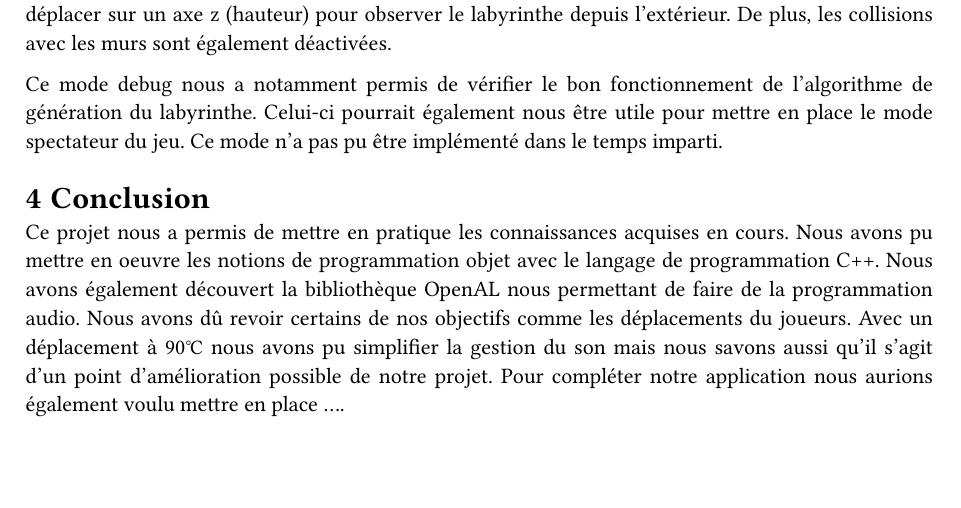
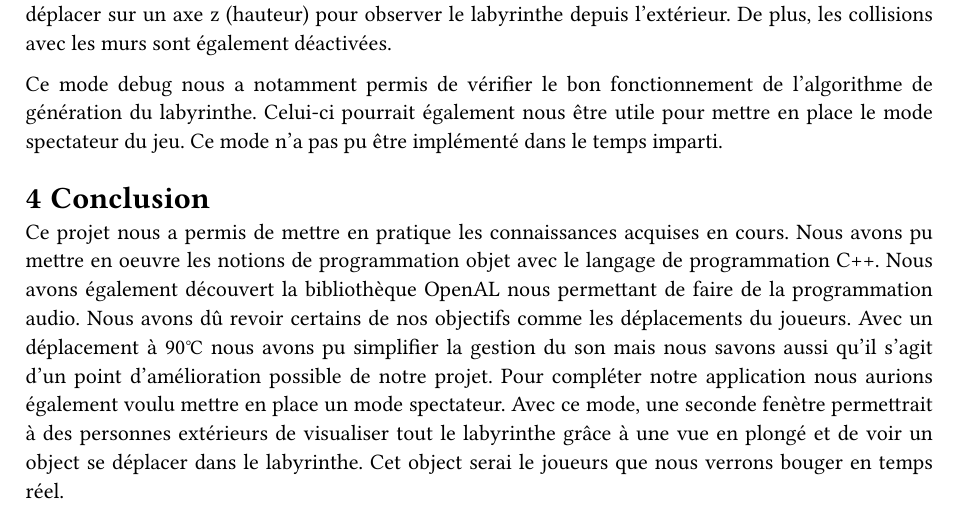
Before and after one commit to ronanren/LabyrintheAveugle, a Typst document (rapport/rapport_contenu_multimedia_FISA2_Renoux_Louboutin_Cordier.typ): part of page 3 of 3, cut so that both start at the same text, the shorter picture padded with empty space. The pictures show the PDF file rapport/rapport_contenu_multimedia_FISA2_Renoux_Louboutin_Cordier.pdf that the author committed with the source.

Commit message:
add conclu

```diff
--- a/rapport/rapport_contenu_multimedia_FISA2_Renoux_Louboutin_Cordier.typ
+++ b/rapport/rapport_contenu_multimedia_FISA2_Renoux_Louboutin_Cordier.typ
@@ -54,4 +54,4 @@ Ce mode debug nous a notamment permis de vérifier le bon fonctionnement de l'al
 
 = Conclusion
 
-Ce projet nous a permis de mettre en pratique les connaissances acquises en cours. Nous avons pu mettre en oeuvre les notions de programmation objet avec le langage de programmation C++. Nous avons également découvert la bibliothèque OpenAL nous permettant de faire de la programmation audio. Nous avons dû revoir certains de nos objectifs comme les déplacements du joueurs. Avec un déplacement à 90°C nous avons pu simplifier la gestion du son mais nous savons aussi qu'il s'agit d'un point d'amélioration possible de notre projet. Pour compléter notre application nous aurions également voulu mettre en place ....
+Ce projet nous a permis de mettre en pratique les connaissances acquises en cours. Nous avons pu mettre en oeuvre les notions de programmation objet avec le langage de programmation C++. Nous avons également découvert la bibliothèque OpenAL nous permettant de faire de la programmation audio. Nous avons dû revoir certains de nos objectifs comme les déplacements du joueurs. Avec un déplacement à 90°C nous avons pu simplifier la gestion du son mais nous savons aussi qu'il s'agit d'un point d'amélioration possible de notre projet. Pour compléter notre application nous aurions également voulu mettre en place un mode spectateur. Avec ce mode, une seconde fenètre permettrait à des personnes extérieurs de visualiser tout le labyrinthe grâce à une vue en plongé et de voir un object se déplacer dans le labyrinthe. Cet object serai le joueurs que nous verrons bouger en temps réel.
```
Also changed, not shown: rapport/rapport_contenu_multimedia_FISA2_Renoux_Louboutin_Cordier.pdf.
